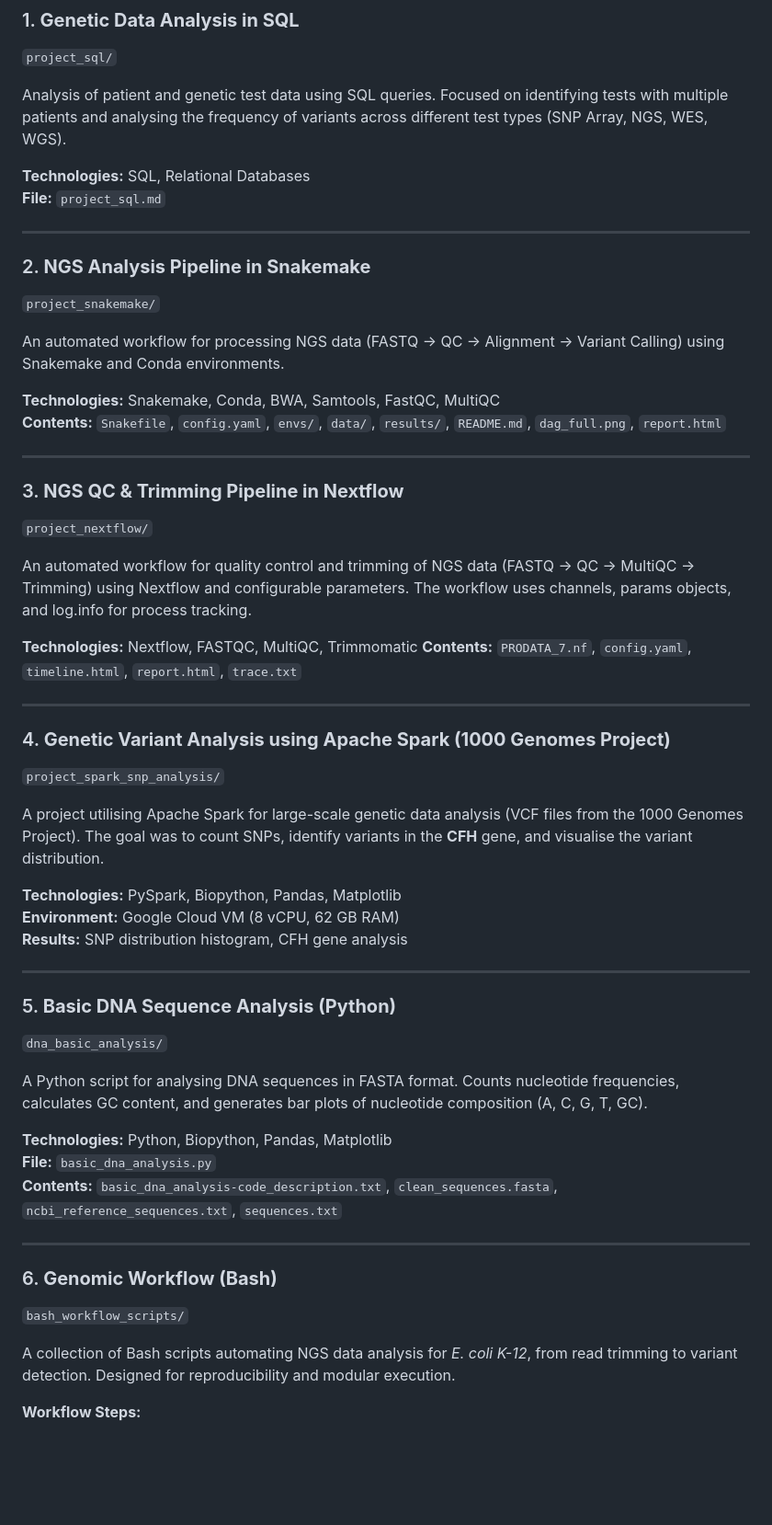
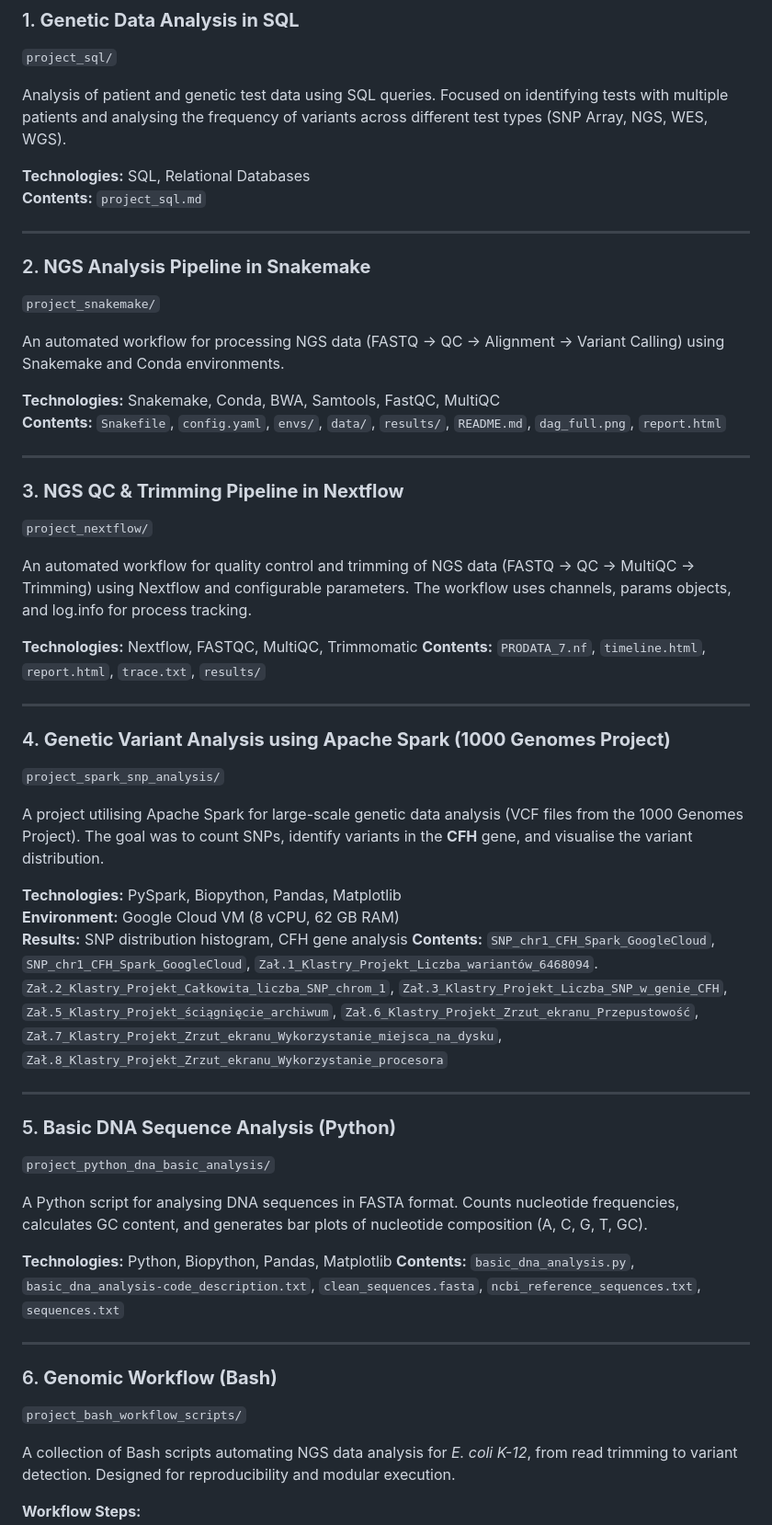
Before and after one commit to GosBu/Portfolio_Bioinformatics_Projects, a Markdown page: README.md, the part around the change printed below. Shown: that part at 92% size. Rendered like a GitHub page; blank space fills up the shorter version.

```diff
--- a/README.md
+++ b/README.md
@@ -28,7 +28,7 @@ identifying tests with multiple patients and analysing the frequency of variants
 across different test types (SNP Array, NGS, WES, WGS).
 
 **Technologies:** SQL, Relational Databases
-**File:** `project_sql.md`
+**Contents:** `project_sql.md`
 
 ---
 
@@ -39,7 +39,8 @@ An automated workflow for processing NGS data (FASTQ → QC → Alignment → Va
 Calling) using Snakemake and Conda environments.
 
 **Technologies:** Snakemake, Conda, BWA, Samtools, FastQC, MultiQC
-**Contents:** `Snakefile`, `config.yaml`, `envs/`, `data/`, `results/`, `README.md`, `dag_full.png`, `report.html`
+**Contents:** `Snakefile`, `config.yaml`, `envs/`, `data/`, `results/`, `README.md`,
+`dag_full.png`, `report.html`
 
 ---
 
@@ -51,7 +52,7 @@ An automated workflow for quality control and trimming of NGS data
 The workflow uses channels, params objects, and log.info for process tracking.
 
 **Technologies:** Nextflow, FASTQC, MultiQC, Trimmomatic
-**Contents:** `PRODATA_7.nf`, `config.yaml`, `timeline.html`, `report.html`, `trace.txt`
+**Contents:** `PRODATA_7.nf`, `timeline.html`, `report.html`, `trace.txt`, `results/`
 
 ---
 
@@ -65,24 +66,32 @@ variants in the **CFH** gene, and visualise the variant distribution.
 **Technologies:** PySpark, Biopython, Pandas, Matplotlib
 **Environment:** Google Cloud VM (8 vCPU, 62 GB RAM)
 **Results:** SNP distribution histogram, CFH gene analysis
+**Contents:** `SNP_chr1_CFH_Spark_GoogleCloud`, `SNP_chr1_CFH_Spark_GoogleCloud`,
+`Zał.1_Klastry_Projekt_Liczba_wariantów_6468094`.
+`Zał.2_Klastry_Projekt_Całkowita_liczba_SNP_chrom_1`,
+`Zał.3_Klastry_Projekt_Liczba_SNP_w_genie_CFH`,
+`Zał.5_Klastry_Projekt_ściągnięcie_archiwum`,
+`Zał.6_Klastry_Projekt_Zrzut_ekranu_Przepustowość`,
+`Zał.7_Klastry_Projekt_Zrzut_ekranu_Wykorzystanie_miejsca_na_dysku`,
+`Zał.8_Klastry_Projekt_Zrzut_ekranu_Wykorzystanie_procesora`
 
 ---
 
 ### 5. **Basic DNA Sequence Analysis (Python)**
-`dna_basic_analysis/`
+`project_python_dna_basic_analysis/`
 
 A Python script for analysing DNA sequences in FASTA format. Counts nucleotide
 frequencies, calculates GC content, and generates bar plots of nucleotide
 composition (A, C, G, T, GC).
 
 **Technologies:** Python, Biopython, Pandas, Matplotlib
-**File:** `basic_dna_analysis.py`
-**Contents:** `basic_dna_analysis-code_description.txt`, `clean_sequences.fasta`, `ncbi_reference_sequences.txt`, `sequences.txt`
+**Contents:** `basic_dna_analysis.py`, `basic_dna_analysis-code_description.txt`,
+`clean_sequences.fasta`, `ncbi_reference_sequences.txt`, `sequences.txt`
 
 ---
 
 ### 6. **Genomic Workflow (Bash)**
-`bash_workflow_scripts/`
+`project_bash_workflow_scripts/`
 
 A collection of Bash scripts automating NGS data analysis for *E. coli K-12*,
 from read trimming to variant detection.
```
Also changed, not shown: other parts of README.md (+63 -1 lines).
